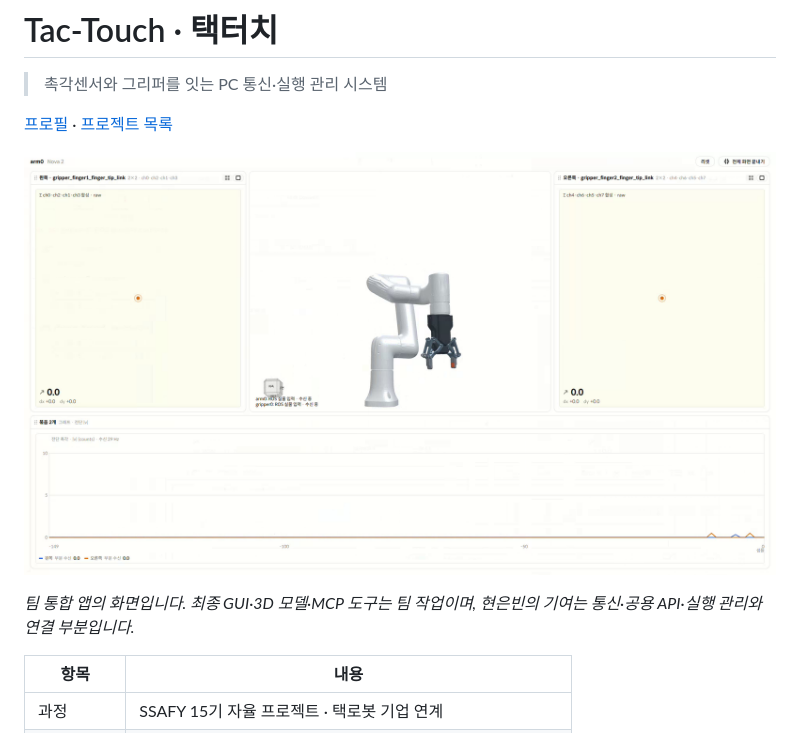
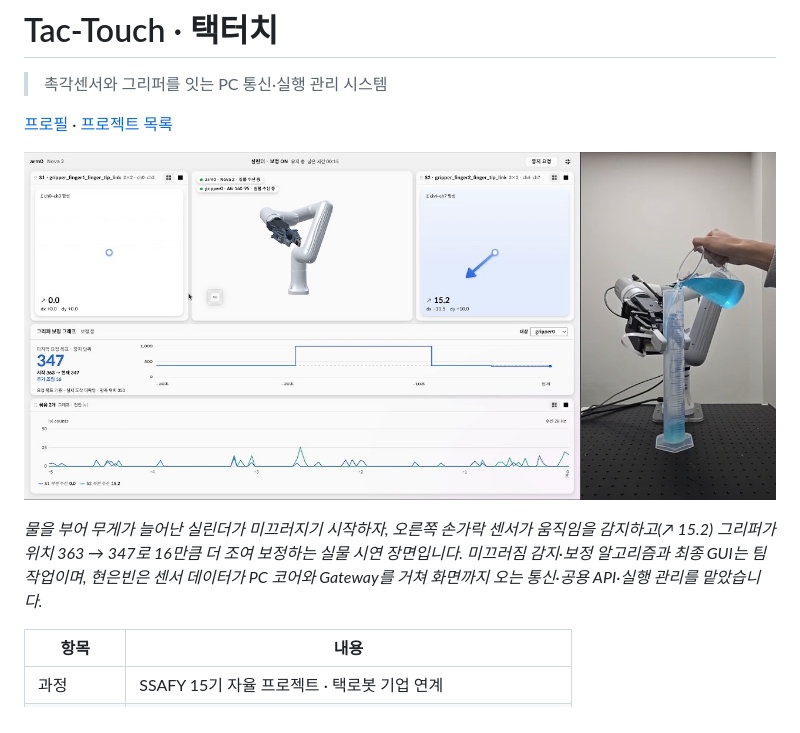
Before and after one commit to eunbin-hyun/eunbin-hyun, a Markdown page: projects/Tac-Touch.md, the part around the change. Drawn GitHub-style; pictures changed too: projects/assets/tac-touch-slip-correction.jpg (added).

Commit message:
docs: Tac-Touch 대표 이미지를 미끄러짐 감지·보정 시연 장면으로 교체

```diff
--- a/projects/Tac-Touch.md
+++ b/projects/Tac-Touch.md
@@ -4,9 +4,9 @@
 
 [프로필](../README.md) · [프로젝트 목록](README.md)
 
-![Tac-Touch 팀 통합 앱의 전시 화면](assets/tac-touch-dashboard.png)
+![미끄러짐 감지 후 그리퍼가 추가로 조여 보정하는 Tac-Touch 실물 시연](assets/tac-touch-slip-correction.jpg)
 
-*팀 통합 앱의 화면입니다. 최종 GUI·3D 모델·MCP 도구는 팀 작업이며, 현은빈의 기여는 통신·공용 API·실행 관리와 연결 부분입니다.*
+*물을 부어 무게가 늘어난 실린더가 미끄러지기 시작하자, 오른쪽 손가락 센서가 움직임을 감지하고(↗ 15.2) 그리퍼가 위치 363 → 347로 16만큼 더 조여 보정하는 실물 시연 장면입니다. 미끄러짐 감지·보정 알고리즘과 최종 GUI는 팀 작업이며, 현은빈은 센서 데이터가 PC 코어와 Gateway를 거쳐 화면까지 오는 통신·공용 API·실행 관리를 맡았습니다.*
 
 | 항목 | 내용 |
 | --- | --- |
```
